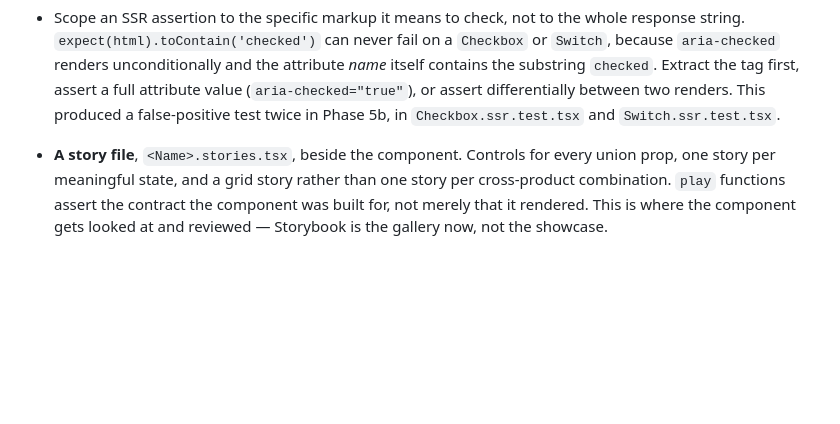
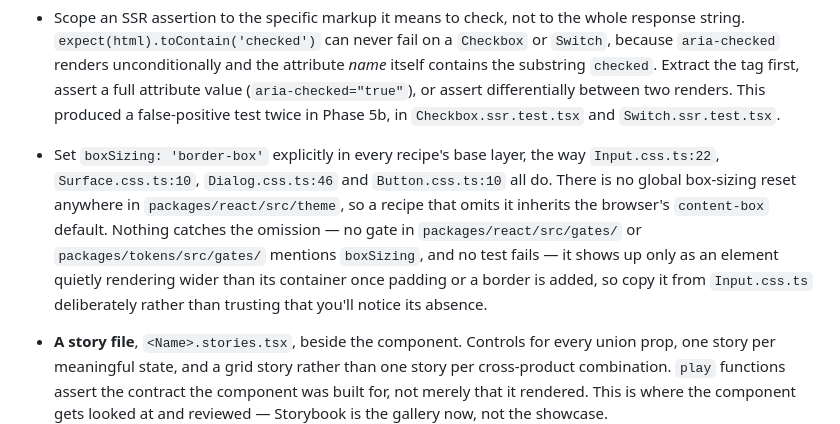
Before and after one commit to andrew-caines/apComponents, a Markdown page: docs/CONTRIBUTING.md, the part around the change. Drawn GitHub-style; blank space fills up the shorter version.

Commit message:
docs: add boxSizing bullet to adding-a-component checklist
Fix round 1 finding: the ungated-omission criterion that justified
keeping the duration bullet applies equally to boxSizing, which
Task 1's only fix round was caused by. Adds it alongside the other
five gaps, naming Input.css.ts as the model and stating plainly that
nothing catches its absence.

```diff
--- a/docs/CONTRIBUTING.md
+++ b/docs/CONTRIBUTING.md
@@ -226,6 +226,16 @@ same file set plus one split, and the split is the point:
   tag first, assert a full attribute value (`aria-checked="true"`), or assert
   differentially between two renders. This produced a false-positive test
   twice in Phase 5b, in `Checkbox.ssr.test.tsx` and `Switch.ssr.test.tsx`.
+- Set `boxSizing: 'border-box'` explicitly in every recipe's base layer, the
+  way `Input.css.ts:22`, `Surface.css.ts:10`, `Dialog.css.ts:46` and
+  `Button.css.ts:10` all do. There is no global box-sizing reset anywhere in
+  `packages/react/src/theme`, so a recipe that omits it inherits the
+  browser's `content-box` default. Nothing catches the omission — no gate in
+  `packages/react/src/gates/` or `packages/tokens/src/gates/` mentions
+  `boxSizing`, and no test fails — it shows up only as an element quietly
+  rendering wider than its container once padding or a border is added, so
+  copy it from `Input.css.ts` deliberately rather than trusting that you'll
+  notice its absence.
 
 - **A story file**, `<Name>.stories.tsx`, beside the component. Controls for
   every union prop, one story per meaningful state, and a grid story rather
```
